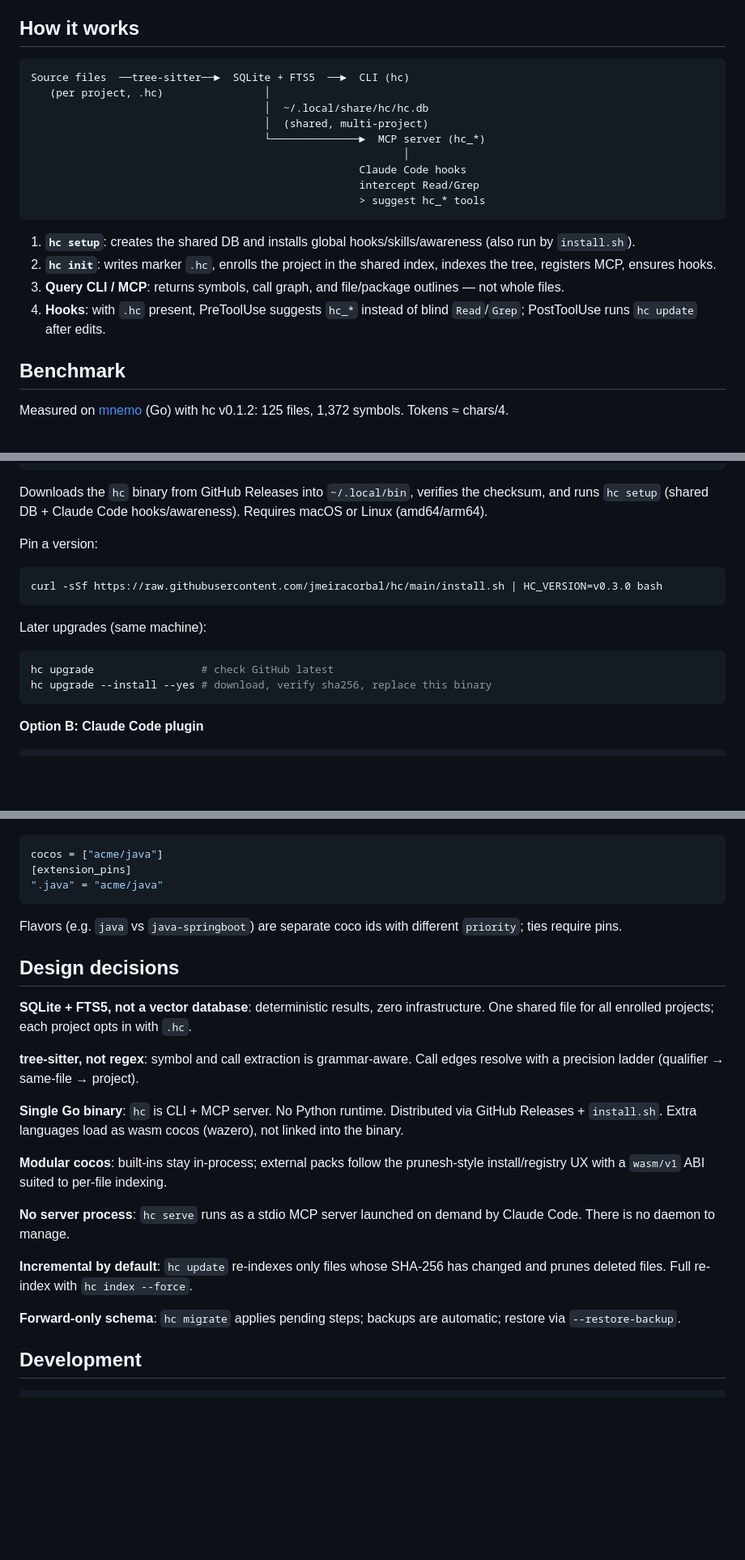
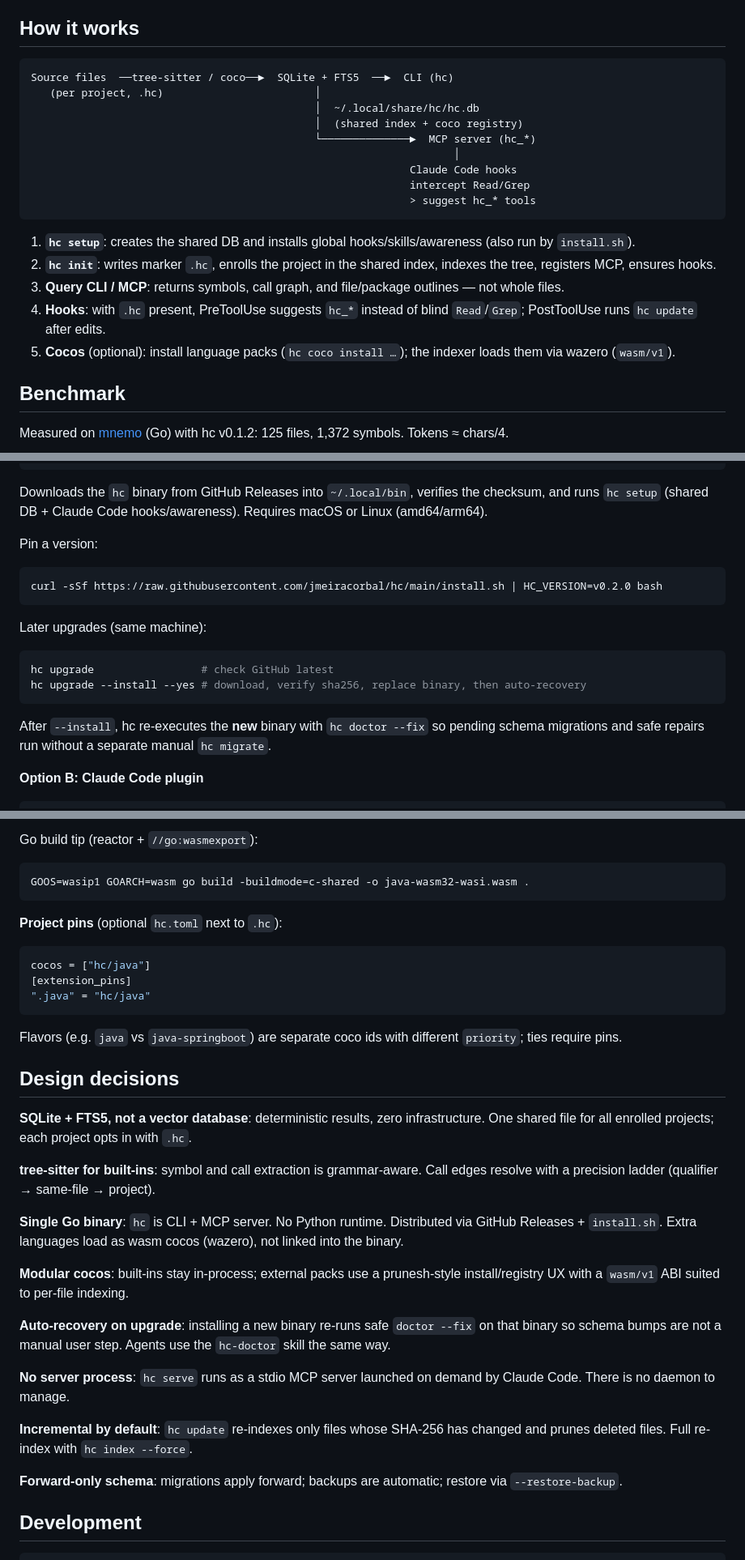
Before and after one commit to jmeiracorbal/hc, a Markdown page: README.md, 3 parts joined by grey strips. Shown at 81% size. Drawn GitHub-style; blank space fills up the shorter version.

````diff
--- a/README.md
+++ b/README.md
@@ -30,21 +33,22 @@ The hook intercepts `Read` and `Grep` calls and suggests the equivalent `hc_*` t
 ## How it works
 
 ```
-Source files  ──tree-sitter──►  SQLite + FTS5  ──►  CLI (hc)
-   (per project, .hc)                │
-                                     │  ~/.local/share/hc/hc.db
-                                     │  (shared, multi-project)
-                                     └──────────────►  MCP server (hc_*)
-                                                           │
-                                                    Claude Code hooks
-                                                    intercept Read/Grep
-                                                    > suggest hc_* tools
+Source files  ──tree-sitter / coco──►  SQLite + FTS5  ──►  CLI (hc)
+   (per project, .hc)                        │
+                                             │  ~/.local/share/hc/hc.db
+                                             │  (shared index + coco registry)
+                                             └──────────────►  MCP server (hc_*)
+                                                                   │
+                                                            Claude Code hooks
+                                                            intercept Read/Grep
+                                                            > suggest hc_* tools
 ```
 
 1. **`hc setup`**: creates the shared DB and installs global hooks/skills/awareness (also run by `install.sh`).
 2. **`hc init`**: writes marker `.hc`, enrolls the project in the shared index, indexes the tree, registers MCP, ensures hooks.
 3. **Query CLI / MCP**: returns symbols, call graph, and file/package outlines — not whole files.
 4. **Hooks**: with `.hc` present, PreToolUse suggests `hc_*` instead of blind `Read`/`Grep`; PostToolUse runs `hc update` after edits.
+5. **Cocos** (optional): install language packs (`hc coco install …`); the indexer loads them via wazero (`wasm/v1`).
 
 ## Benchmark
 
@@ -78,15 +82,17 @@ Downloads the `hc` binary from GitHub Releases into `~/.local/bin`, verifies the
 Pin a version:
 
 ```bash
-curl -sSf https://raw.githubusercontent.com/jmeiracorbal/hc/main/install.sh | HC_VERSION=v0.3.0 bash
+curl -sSf https://raw.githubusercontent.com/jmeiracorbal/hc/main/install.sh | HC_VERSION=v0.2.0 bash
 ```
 
 Later upgrades (same machine):
 
 ```bash
 hc upgrade                 # check GitHub latest
-hc upgrade --install --yes # download, verify sha256, replace this binary
+hc upgrade --install --yes # download, verify sha256, replace binary, then auto-recovery
 ```
+
+After `--install`, hc re-executes the **new** binary with `hc doctor --fix` so pending schema migrations and safe repairs run without a separate manual `hc migrate`.
 
 **Option B: Claude Code plugin**
 
@@ -206,8 +235,15 @@ Project pins (optional `hc.toml` next to `.hc`):
+Go build tip (reactor + `//go:wasmexport`):
+
+```bash
+GOOS=wasip1 GOARCH=wasm go build -buildmode=c-shared -o java-wasm32-wasi.wasm .
+```
+
+**Project pins** (optional `hc.toml` next to `.hc`):
 
 ```toml
-cocos = ["acme/java"]
+cocos = ["hc/java"]
 [extension_pins]
-".java" = "acme/java"
+".java" = "hc/java"
 ```
 
 Flavors (e.g. `java` vs `java-springboot`) are separate coco ids with different `priority`; ties require pins.
@@ -216,17 +252,19 @@ Flavors (e.g. `java` vs `java-springboot`) are separate coco ids with different
 
 **SQLite + FTS5, not a vector database**: deterministic results, zero infrastructure. One shared file for all enrolled projects; each project opts in with `.hc`.
 
-**tree-sitter, not regex**: symbol and call extraction is grammar-aware. Call edges resolve with a precision ladder (qualifier → same-file → project).
+**tree-sitter for built-ins**: symbol and call extraction is grammar-aware. Call edges resolve with a precision ladder (qualifier → same-file → project).
 
 **Single Go binary**: `hc` is CLI + MCP server. No Python runtime. Distributed via GitHub Releases + `install.sh`. Extra languages load as wasm cocos (wazero), not linked into the binary.
 
-**Modular cocos**: built-ins stay in-process; external packs follow the prunesh-style install/registry UX with a `wasm/v1` ABI suited to per-file indexing.
+**Modular cocos**: built-ins stay in-process; external packs use a prunesh-style install/registry UX with a `wasm/v1` ABI suited to per-file indexing.
+
+**Auto-recovery on upgrade**: installing a new binary re-runs safe `doctor --fix` on that binary so schema bumps are not a manual user step. Agents use the `hc-doctor` skill the same way.
 
 **No server process**: `hc serve` runs as a stdio MCP server launched on demand by Claude Code. There is no daemon to manage.
 
 **Incremental by default**: `hc update` re-indexes only files whose SHA-256 has changed and prunes deleted files. Full re-index with `hc index --force`.
 
-**Forward-only schema**: `hc migrate` applies pending steps; backups are automatic; restore via `--restore-backup`.
+**Forward-only schema**: migrations apply forward; backups are automatic; restore via `--restore-backup`.
 
 ## Development
 
````
Also changed, not shown: other parts of README.md (+42 -16 lines).
